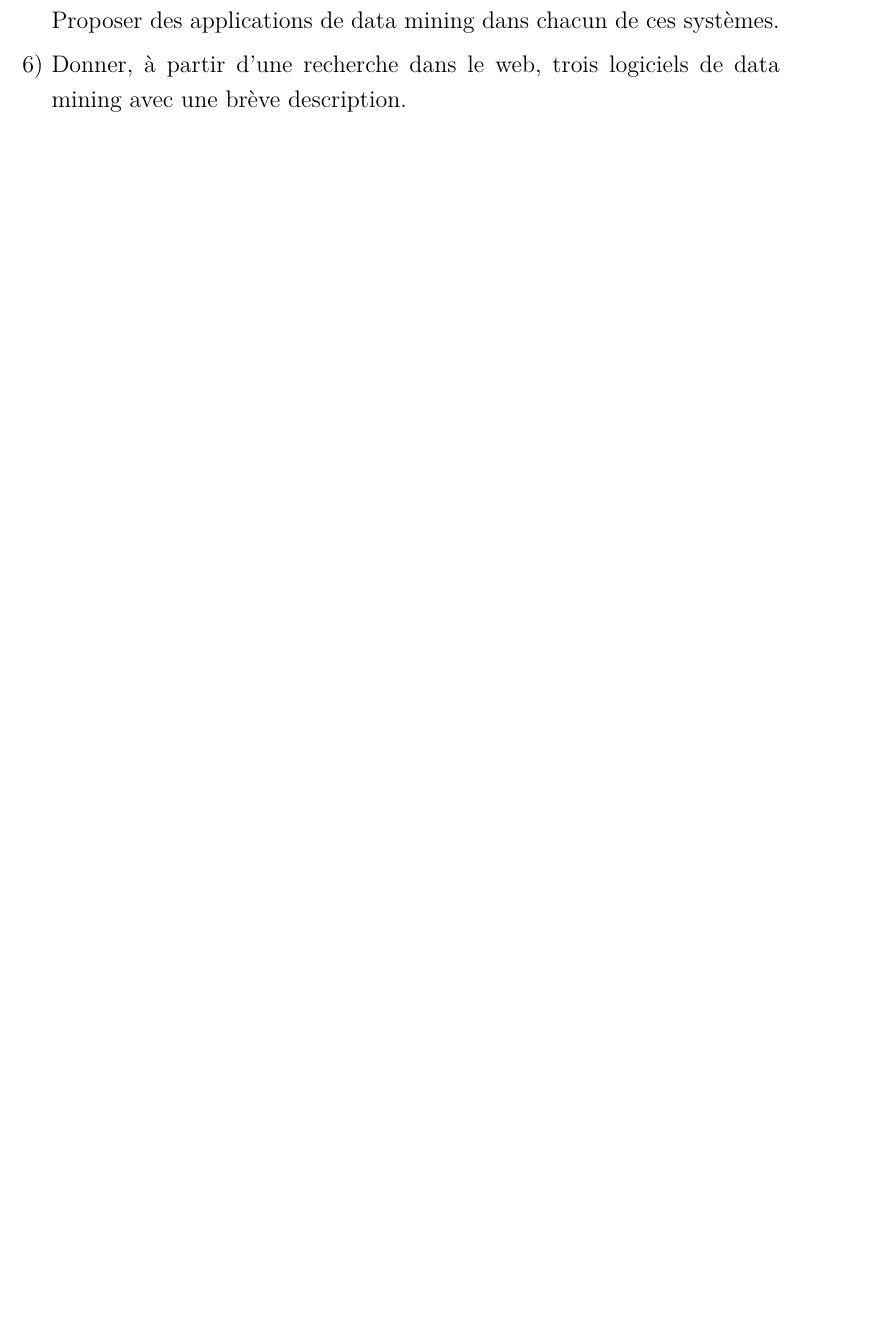
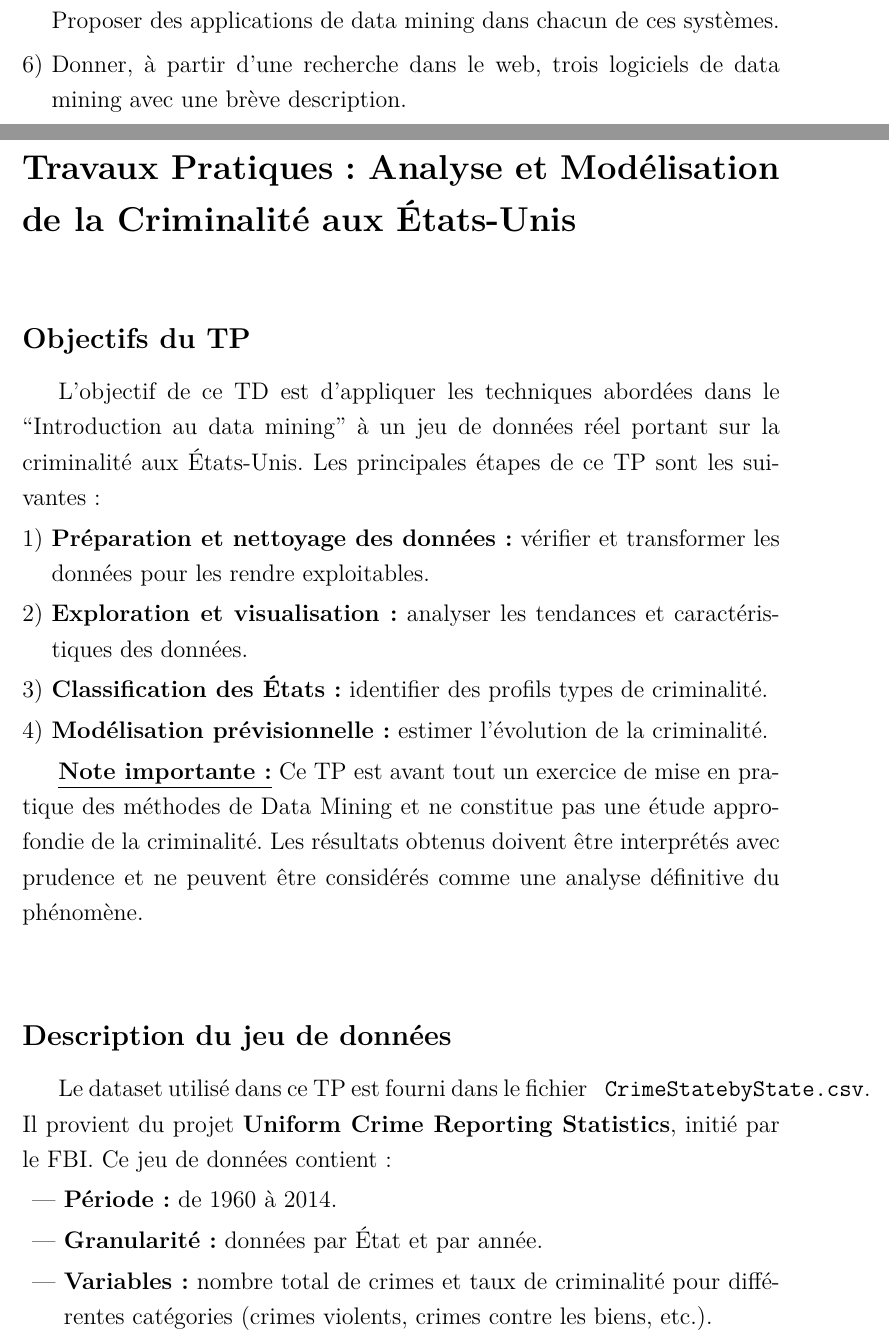
Before and after one commit to dnwiloic/data_minimg_intro, a LaTeX document (main.tex): part of page 51 of 52 before the commit and two parts of pages 51 and 52 of 54 after it, the two joined at a grey line, cut so that both start at the same text, the shorter picture padded with empty space. Compiled offline with LuaLaTeX.

Commit message:
ajout du tp

```diff
--- a/main.tex
+++ b/main.tex
@@ -1061,3 +1061,28 @@ En conclusion, le Data Mining est un domaine en constante évolution, dont l'imp
         \item Donner, à partir d'une recherche dans le web, trois logiciels de data mining avec une brève description.
     \end{enumerate}
 
+    \newpage
+
+    \section*{Travaux Pratiques : Analyse et Modélisation de la Criminalité aux États-Unis}
+    \addcontentsline{toc}{section}{Travaux Pratiques}
+    \vspace{1cm}
+    \subsection*{Objectifs du TP}
+
+    L'objectif de ce TD est d'appliquer les techniques abordées dans le “Introduction au data mining” à un jeu de données réel portant sur la criminalité aux États-Unis. Les principales étapes de ce TP sont les suivantes :
+    \begin{enumerate}[leftmargin=*, label=\arabic*)]
+        \item \textbf{Préparation et nettoyage des données :} vérifier et transformer les données pour les rendre exploitables.
+        \item \textbf{Exploration et visualisation :} analyser les tendances et caractéristiques des données.
+        \item \textbf{Classification des États :} identifier des profils types de criminalité.
+        \item \textbf{Modélisation prévisionnelle :} estimer l'évolution de la criminalité.
+    \end{enumerate}\\
+
+    \textbf{\underline{Note importante :}} Ce TP est avant tout un exercice de mise en pratique des méthodes de Data Mining et ne constitue pas une étude approfondie de la criminalité. Les résultats obtenus doivent être interprétés avec prudence et ne peuvent être considérés comme une analyse définitive du phénomène.
+
+    \vspace{1cm}
+    \subsection*{Description du jeu de données}
+    Le dataset utilisé dans ce TP est fourni dans le fichier \texttt{ CrimeStatebyState.csv}. Il provient du projet \textbf{Uniform Crime Reporting Statistics}, initié par le FBI. Ce jeu de données contient :
+   \begin{itemize}
+        \item \textbf{Période :} de 1960 à 2014.
+        \item \textbf{Granularité :} données par État et par année.
+        \item \textbf{Variables :} nombre total de crimes et taux de criminalité pour différentes catégories (crimes violents, crimes contre les biens, etc.).
+    \end{itemize}
```
Also changed, not shown: main.tex (14 more changed lines).
